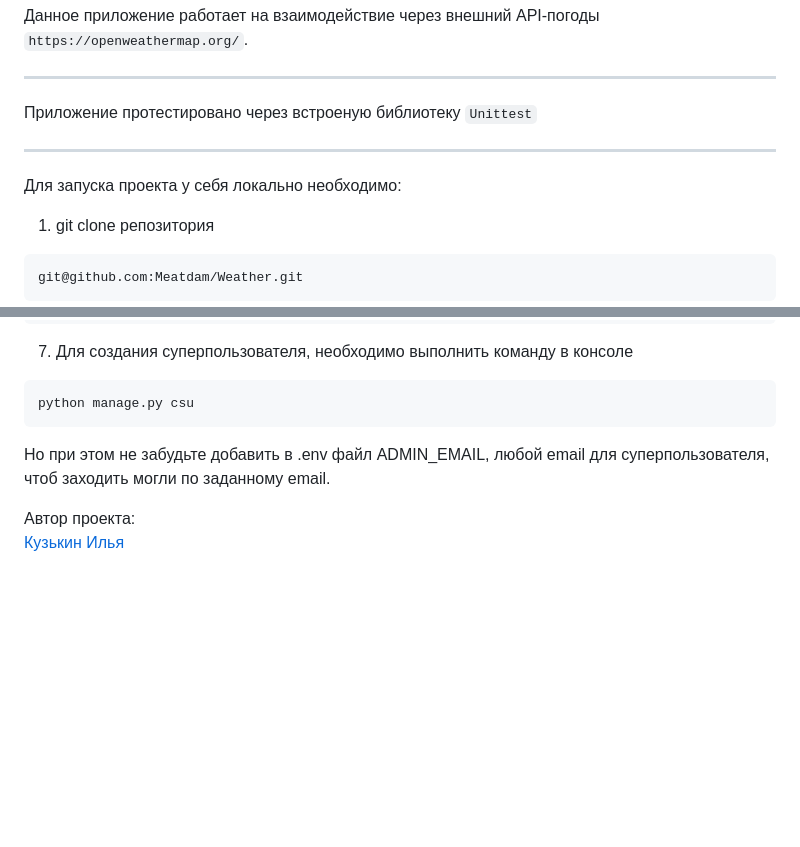
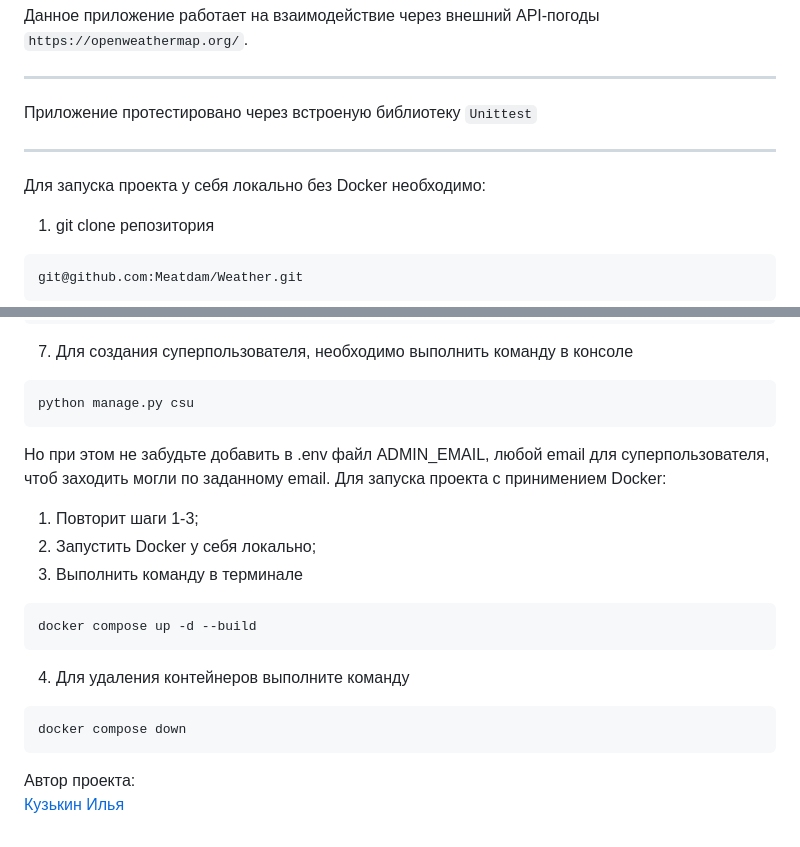
Before and after one commit to Meatdam/Weather, a Markdown page: README.md, 2 parts joined by grey strips. Rendered like a GitHub page; blank space fills up the shorter version.

````diff
--- a/README.md
+++ b/README.md
@@ -36,7 +36,7 @@ _____
 ____
 Приложение протестировано через встроеную библиотеку `Unittest`
 _____
-Для запуска проекта у себя локально необходимо:
+Для запуска проекта у себя локально без Docker необходимо:
 1. git clone репозитория
 ```
 git@github.com:Meatdam/Weather.git
@@ -67,6 +67,17 @@ python manage.py runserver
 python manage.py csu
 ```
 Но при этом не забудьте добавить в .env файл АDMIN_EMAIL, любой email для суперпользователя, чтоб заходить могли по заданному email.
+Для запуска проекта с принимением Docker:
+1. Повторит шаги 1-3;
+2. Запустить Docker у себя локально;
+3. Выполнить команду в терминале
+```
+docker compose up -d --build
+```
+4. Для удаления контейнеров выполните команду
+```
+docker compose down
+```
 
 Автор проекта:<br>
 [Кузькин Илья](https://github.com/Meatdam)
````
